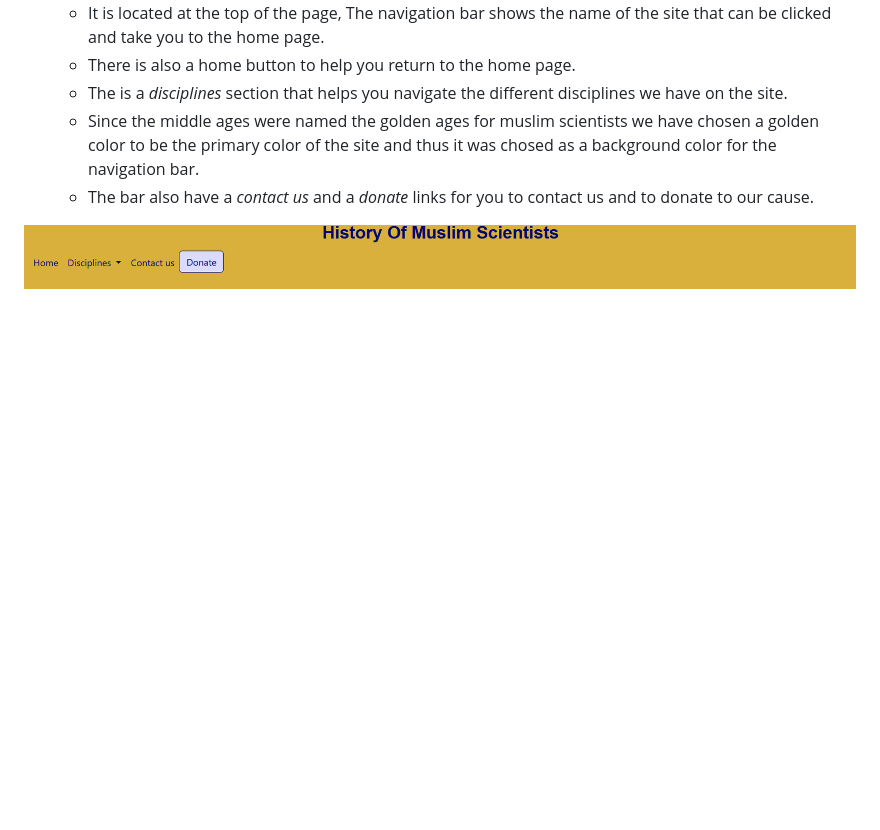
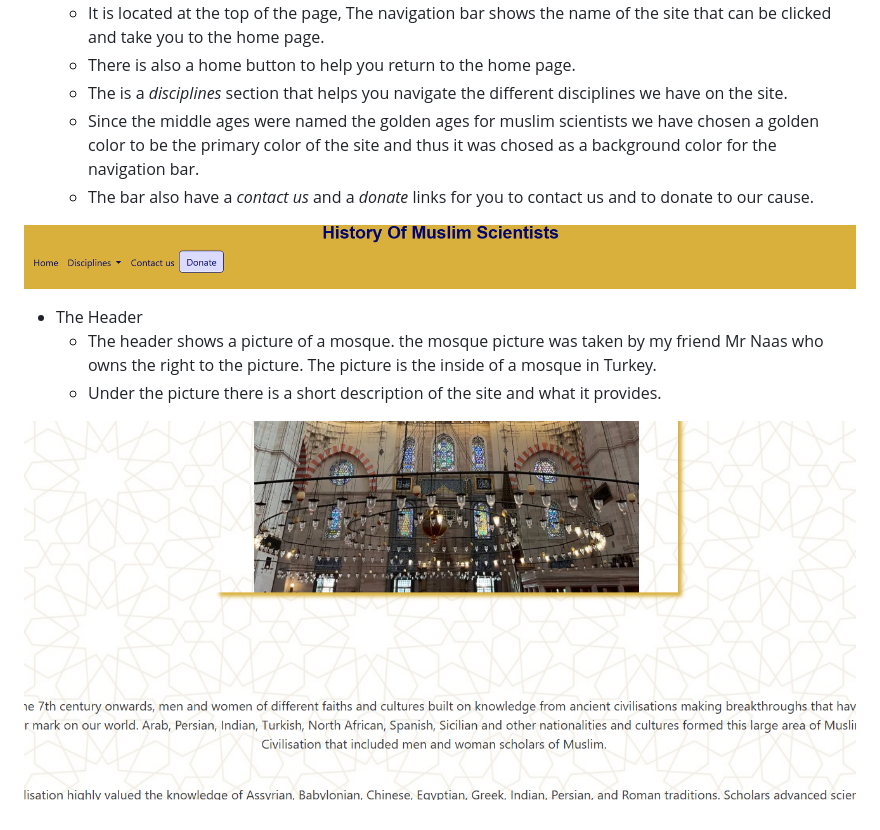
Before and after one commit to ucusergit/project1, a Markdown page: README.md, the part around the change. Drawn GitHub-style; pictures changed too: assets/readmeimages/header.png, assets/readmeimages/navigation.png (added); blank space fills up the shorter version.

Commit message:
docs: Add header info with img to README

```diff
--- a/README.md
+++ b/README.md
@@ -19,5 +19,12 @@ We have many features available for our users to make browsing the website easy
     - Since the middle ages were named the golden ages for muslim scientists we have chosen a golden color to be the primary color of the site and thus it was chosed as a background color for the navigation bar.
     - The bar also have a _contact us_ and a _donate_ links for you to contact us and to donate to our cause.
 
-![an image of the header](/assets/readmeimages/header.png)
+![an image of the header](/assets/readmeimages/navigation.png)
 <br>
+
+- The Header
+    - The header shows a picture of a mosque. the mosque picture was taken by my friend Mr Naas who owns the right to the picture. The picture is the inside of a mosque in Turkey.
+    - Under the picture there is a short description of the site and what it provides.
+
+![picture of the header of the home page](assets/readmeimages/header.png)
+<br>
```
